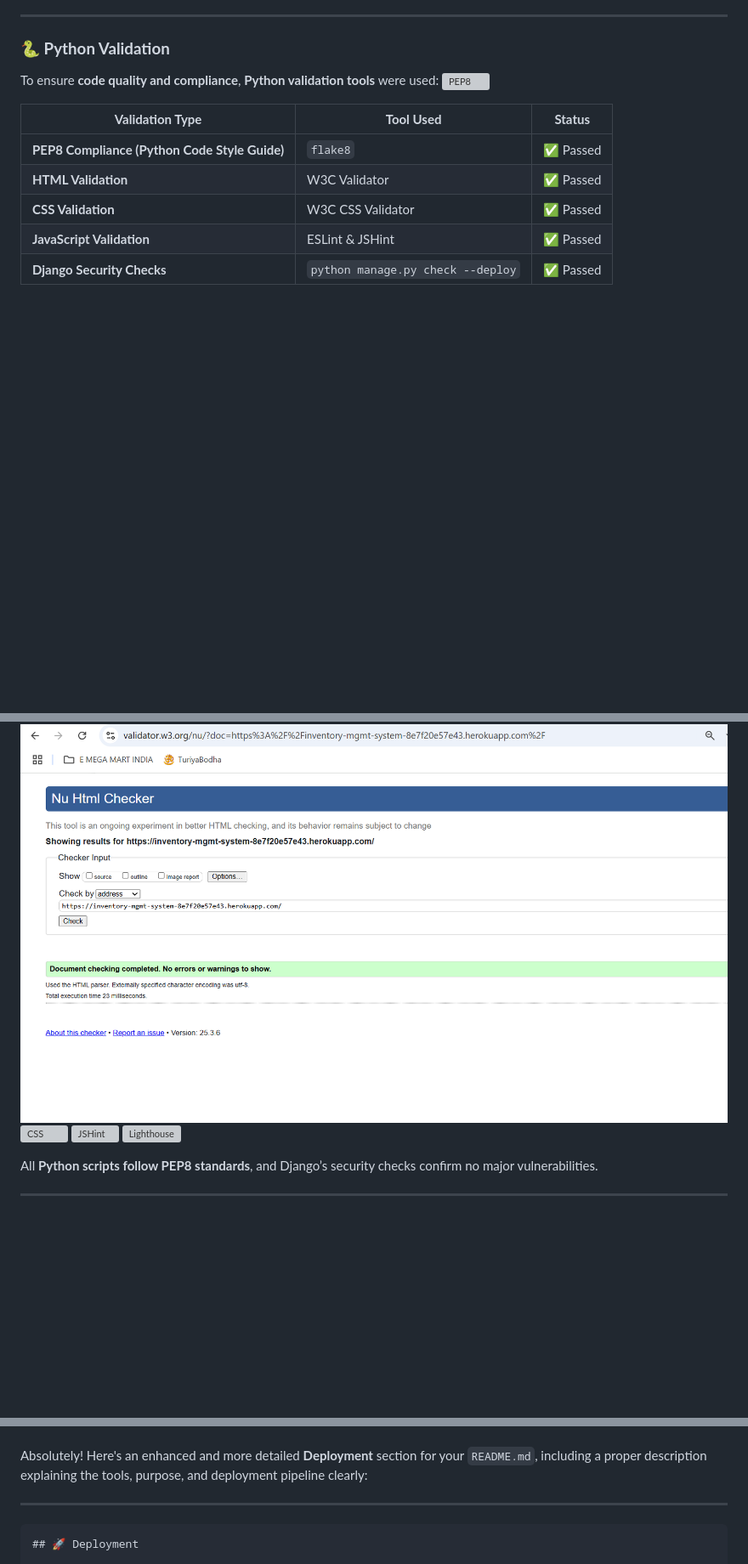
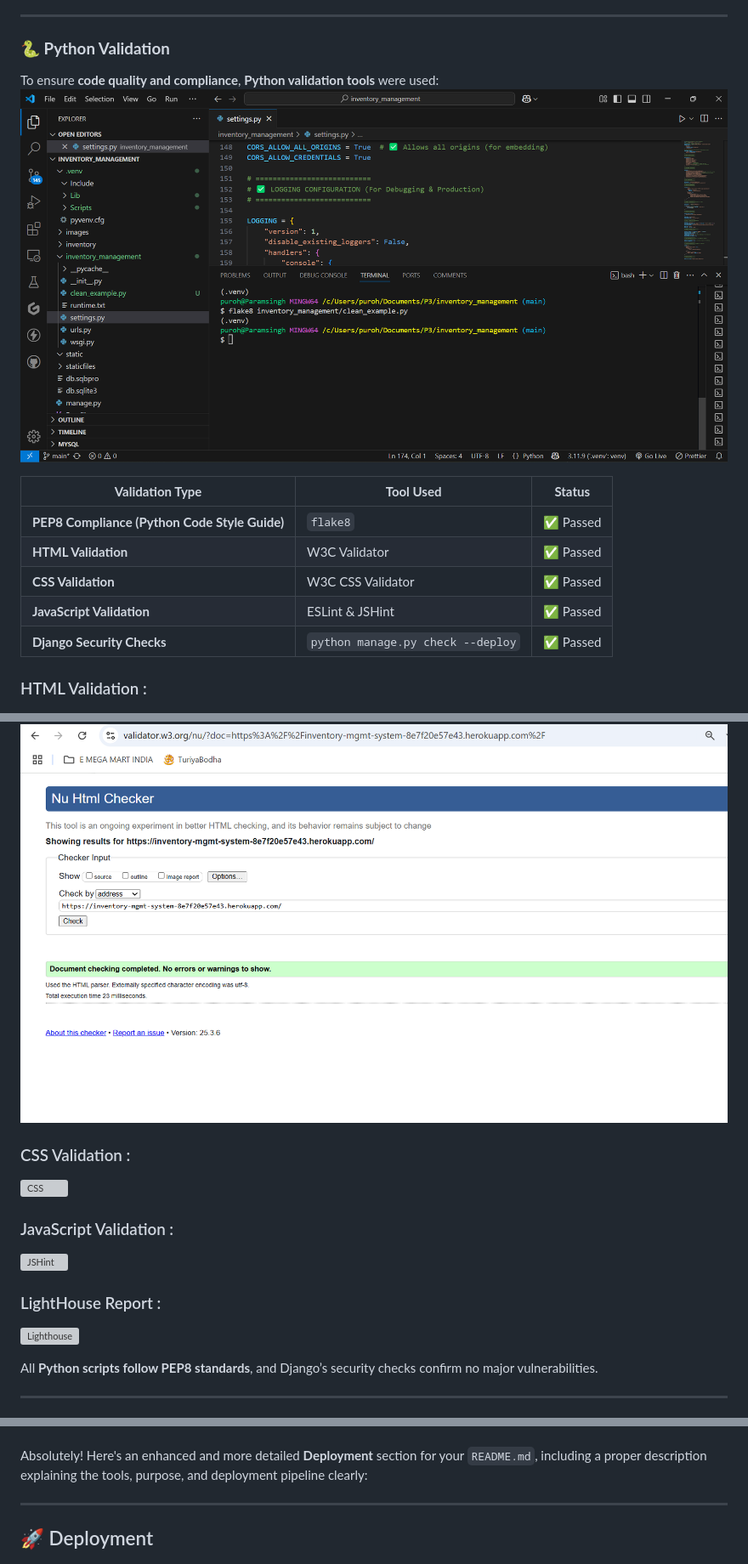
Before and after one commit to Purohit1999/inventory_management, a Markdown page: README.md, 3 parts joined by grey strips. Shown: that part at 85% size. Drawn GitHub-style; blank space fills up the shorter version; grey boxes are pictures that could not be loaded.

Commit message:
pep8 image added to the README.md

````diff
--- a/README.md
+++ b/README.md
@@ -325,7 +325,7 @@ Despite rigorous testing, the following **minor issues** are present:
 
 ### **🐍 Python Validation**
 To ensure **code quality and compliance**, **Python validation tools** were used:
-![PEP8](images/homepage.png)
+![PEP8](images/pep8_validation.png)
 
 | **Validation Type** | **Tool Used** | **Status** |
 |--------------------|--------------|------------|
@@ -334,9 +334,17 @@ To ensure **code quality and compliance**, **Python validation tools** were used
 | **CSS Validation** | W3C CSS Validator | ✅ Passed |
 | **JavaScript Validation** | ESLint & JSHint | ✅ Passed |
 | **Django Security Checks** | `python manage.py check --deploy` | ✅ Passed |
+
+### HTML Validation :
 ![HTML](images/html_valid.png)
+
+### CSS Validation :
 ![CSS](images/css_valid.png)
+
+### JavaScript Validation :
 ![JSHint](images/jshint.png)
+
+### LightHouse Report :
 ![Lighthouse](images/lighthouse_report.png)
 
 
@@ -396,6 +404,5 @@ Absolutely! Here's an enhanced and more detailed **Deployment** section for your
 
 ---
 
-```markdown
 ## 🚀 Deployment
 
````
Also changed, not shown: other parts of README.md (+3 -1 lines), images/pep8_validation.png (renamed from images/pep8 validation.png).
